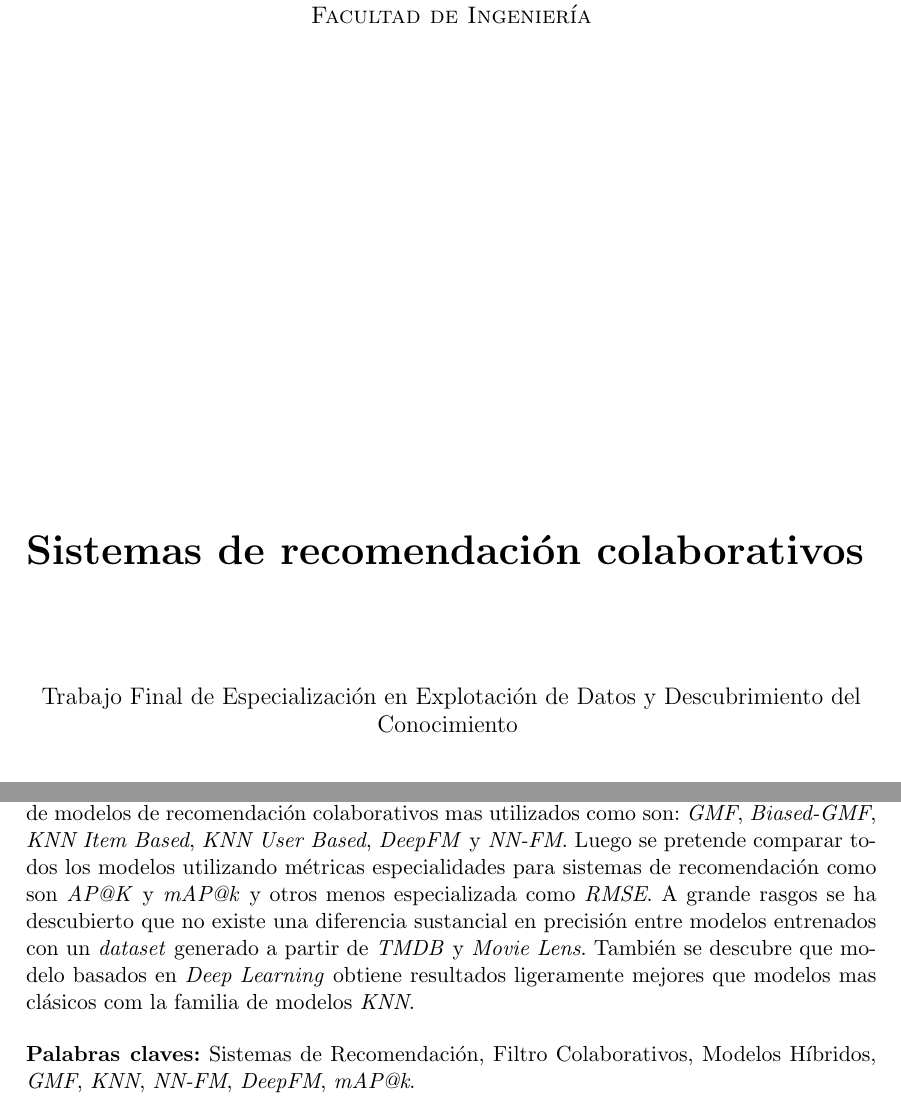
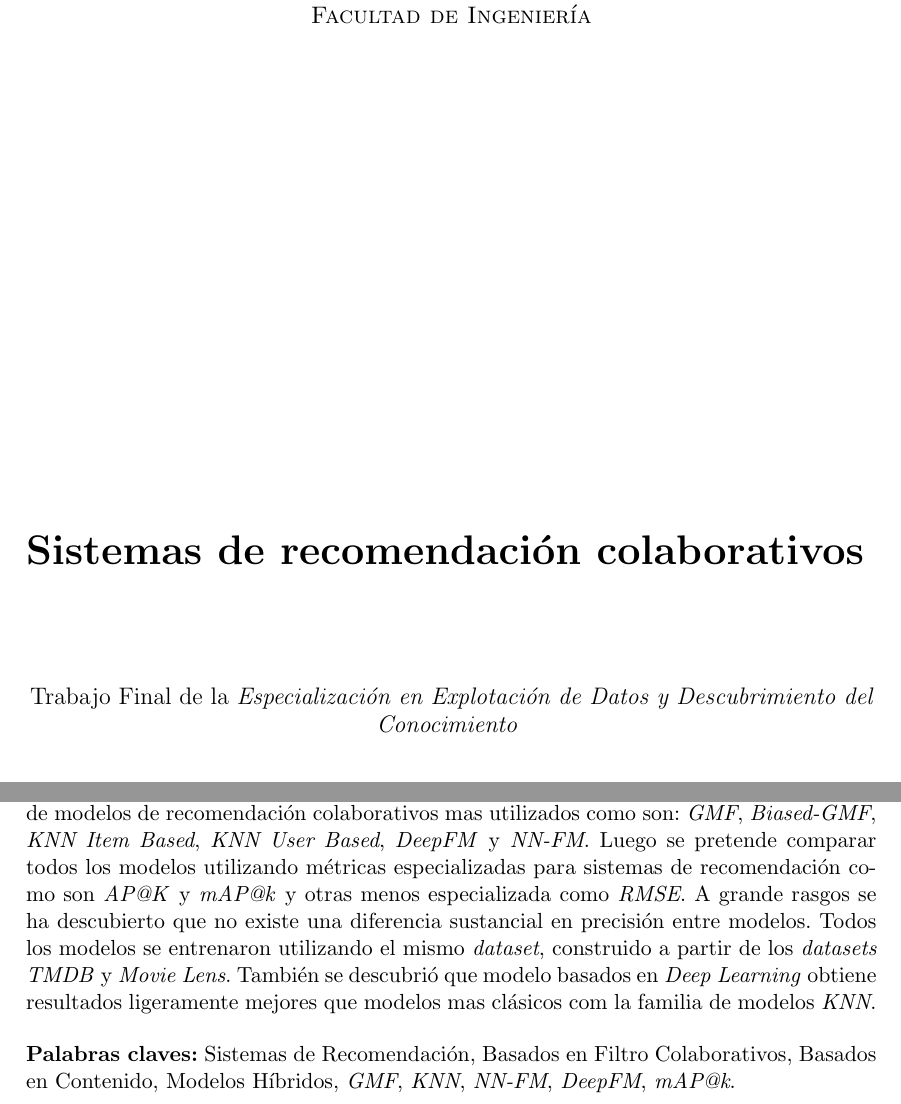
Before and after one commit to adrianmarino/thesis-paper, a LaTeX thesis (docs/thesis/thesis.tex, which reads docs/thesis/abstract.tex, docs/thesis/cover.tex): two parts of pages 1 and 3 of 60, joined at a grey line, cut so that both start at the same text. Compiled offline with pdfLaTeX.

Commit message:
feat: general format

```diff
--- a/docs/thesis/abstract.tex
+++ b/docs/thesis/abstract.tex
@@ -4,8 +4,8 @@
 %\vspace{1cm}
 \chapter*{\runtitulo}
 
-\noindent Este trabajo cubre la comparación de sistemas de recomendación basados en filtros colaborativos. Es una explicación exhaustiva del funcionamiento e implementación de la batería de modelos de recomendación colaborativos mas utilizados como son: \textit{GMF}, \textit{Biased-GMF}, \textit{KNN Item Based}, \textit{KNN User Based}, \textit{DeepFM} y \textit{NN-FM}. Luego se pretende comparar todos los modelos utilizando métricas especialidades para sistemas de recomendación como son \textit{AP@K} y \textit{mAP@k} y otros menos especializada como \textit{RMSE}. A grande rasgos se ha descubierto que no existe una diferencia sustancial en precisión entre modelos entrenados con un \textit{dataset} generado a partir de \textit{TMDB} y \textit{Movie Lens}. También se descubre que modelo basados en \textit{Deep Learning} obtiene resultados ligeramente mejores que modelos mas clásicos com la familia de modelos \textit{KNN}.
+\noindent Este trabajo cubre la comparación de sistemas de recomendación basados en filtros colaborativos. Es una explicación exhaustiva del funcionamiento e implementación de la batería de modelos de recomendación colaborativos mas utilizados como son: \textit{GMF}, \textit{Biased-GMF}, \textit{KNN Item Based}, \textit{KNN User Based}, \textit{DeepFM} y \textit{NN-FM}. Luego se pretende comparar todos los modelos utilizando métricas especializadas para sistemas de recomendación como son \textit{AP@K} y \textit{mAP@k} y otras menos especializada como \textit{RMSE}. A grande rasgos se ha descubierto que no existe una diferencia sustancial en precisión entre modelos. Todos los modelos se entrenaron utilizando el mismo \textit{dataset}, construido a partir de los \textit{datasets} \textit{TMDB} y \textit{Movie Lens}. También se descubrió que modelo basados en \textit{Deep Learning} obtiene resultados ligeramente mejores que modelos mas clásicos com la familia de modelos \textit{KNN}.
 
 \bigskip
 
-\noindent\textbf{Palabras claves:} Sistemas de Recomendación, Filtro Colaborativos, Modelos Híbridos, \textit{GMF}, \textit{KNN}, \textit{NN-FM}, \textit{DeepFM}, \textit{mAP@k}.
+\noindent\textbf{Palabras claves:} Sistemas de Recomendación, Basados en Filtro Colaborativos, Basados en Contenido, Modelos Híbridos, \textit{GMF}, \textit{KNN}, \textit{NN-FM}, \textit{DeepFM}, \textit{mAP@k}.
--- a/docs/thesis/cover.tex
+++ b/docs/thesis/cover.tex
@@ -32,7 +32,7 @@
 
 \vspace{2cm}
 
-{\large Trabajo Final de Especialización en Explotación de Datos y Descubrimiento del Conocimiento}
+{\large Trabajo Final de la \textit{Especialización en Explotación de Datos y Descubrimiento del Conocimiento}}
 \vspace{2cm}
 
 {\large \href{https://github.com/adrianmarino/thesis-paper}{Github Project}}
```
Also changed, not shown: docs/thesis/thesis.pdf, 2 other files.
